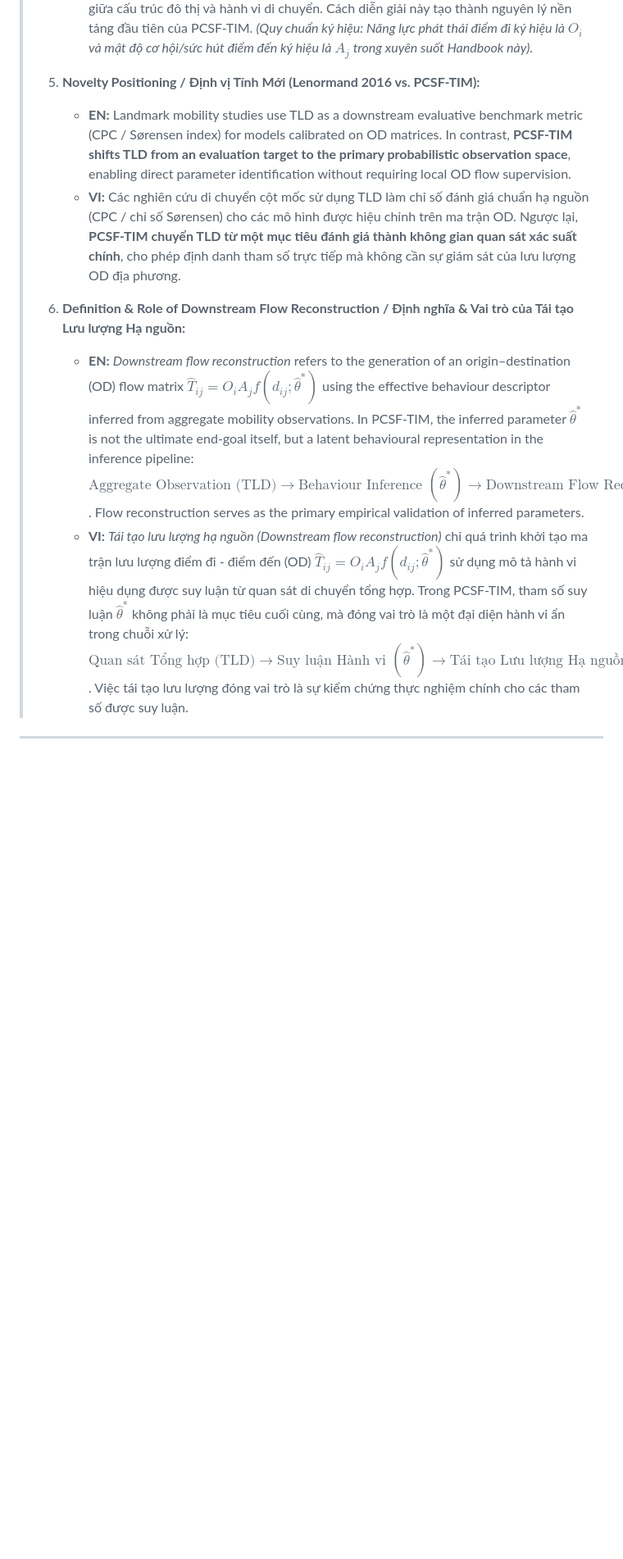
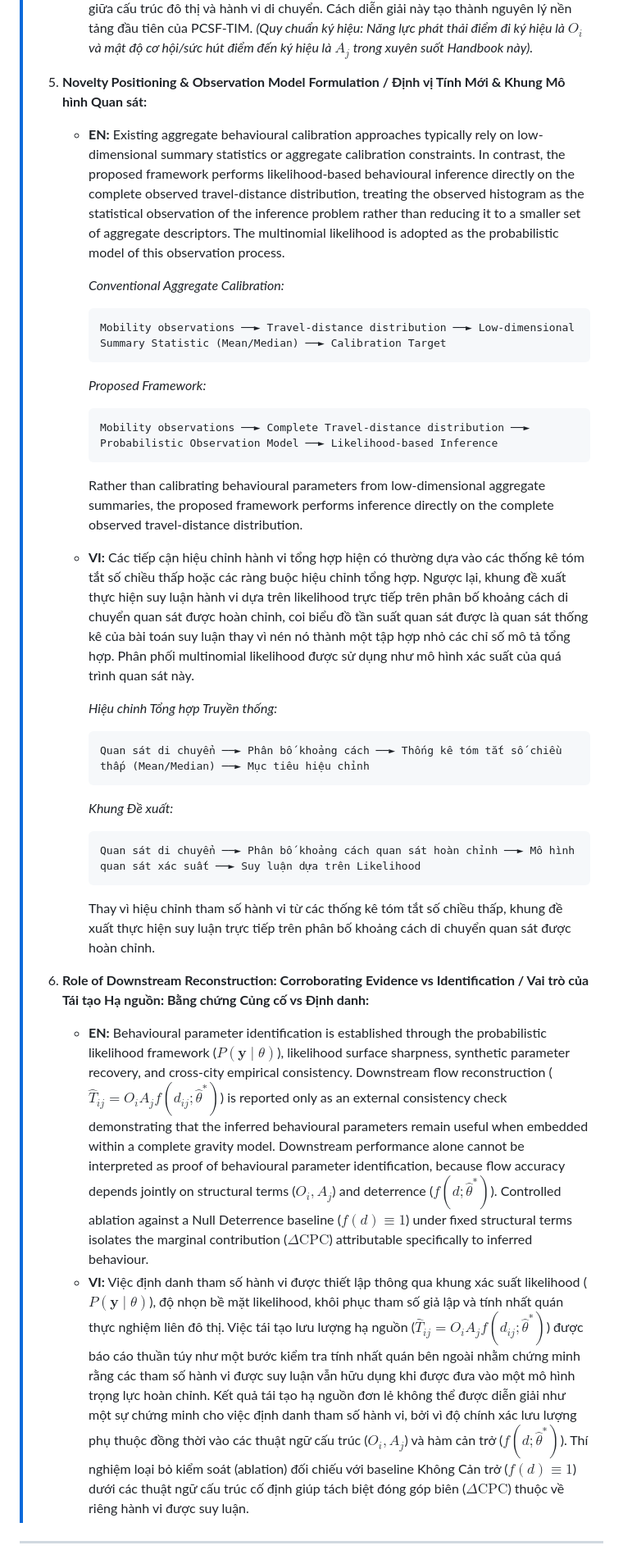
Before and after one commit to thinhnq-ibl/PCSF-TIM, a Markdown page: Handbook.md, the part around one of its changes. Shown at 82% size. GitHub-like rendering; blank space fills up the shorter version.

````diff
--- a/Handbook.md
+++ b/Handbook.md
@@ -123,13 +127,34 @@ link-citations: true
 >      \]
 >      Các thuật ngữ cấu trúc $(O_i, A_j)$ mô tả sự phân bố không gian của phát thải và sức hút chuyến đi, trong khi hàm cản trở $f(d_{ij};\theta)$ mô tả độ nhạy khoảng cách tập thể. Trong Handbook này, chúng tôi diễn giải dạng phân rã nhân này như một nguyên lý tách biệt khái niệm giữa cấu trúc đô thị và hành vi di chuyển. Cách diễn giải này tạo thành nguyên lý nền tảng đầu tiên của PCSF-TIM. *(Quy chuẩn ký hiệu: Năng lực phát thải điểm đi ký hiệu là $O_i$ và mật độ cơ hội/sức hút điểm đến ký hiệu là $A_j$ trong xuyên suốt Handbook này).*
 >
-> 5. **Novelty Positioning / Định vị Tính Mới (Lenormand 2016 vs. PCSF-TIM):**
->    - **EN:** Landmark mobility studies use TLD as a downstream evaluative benchmark metric (CPC / Sørensen index) for models calibrated on OD matrices. In contrast, **PCSF-TIM shifts TLD from an evaluation target to the primary probabilistic observation space**, enabling direct parameter identification without requiring local OD flow supervision.
->    - **VI:** Các nghiên cứu di chuyển cột mốc sử dụng TLD làm chỉ số đánh giá chuẩn hạ nguồn (CPC / chỉ số Sørensen) cho các mô hình được hiệu chỉnh trên ma trận OD. Ngược lại, **PCSF-TIM chuyển TLD từ một mục tiêu đánh giá thành không gian quan sát xác suất chính**, cho phép định danh tham số trực tiếp mà không cần sự giám sát của lưu lượng OD địa phương.
+> 5. **Novelty Positioning & Observation Model Formulation / Định vị Tính Mới & Khung Mô hình Quan sát:**
+>    - **EN:** Existing aggregate behavioural calibration approaches typically rely on low-dimensional summary statistics or aggregate calibration constraints. In contrast, the proposed framework performs likelihood-based behavioural inference directly on the complete observed travel-distance distribution, treating the observed histogram as the statistical observation of the inference problem rather than reducing it to a smaller set of aggregate descriptors. The multinomial likelihood is adopted as the probabilistic model of this observation process.
 >
-> 7. **Definition & Role of Downstream Flow Reconstruction / Định nghĩa & Vai trò của Tái tạo Lưu lượng Hạ nguồn:**
->    - **EN:** *Downstream flow reconstruction* refers to the generation of an origin–destination (OD) flow matrix $\hat{T}_{ij} = O_i A_j f(d_{ij}; \hat{\theta}^*)$ using the effective behaviour descriptor inferred from aggregate mobility observations. In PCSF-TIM, the inferred parameter $\hat{\theta}^*$ is not the ultimate end-goal itself, but a latent behavioural representation in the inference pipeline: $\text{Aggregate Observation (TLD)} \to \text{Behaviour Inference } (\hat{\theta}^*) \to \text{Downstream Flow Reconstruction } (\hat{T}_{ij}) \to \text{Transport Planning}$. Flow reconstruction serves as the primary empirical validation of inferred parameters.
->    - **VI:** *Tái tạo lưu lượng hạ nguồn (Downstream flow reconstruction)* chỉ quá trình khởi tạo ma trận lưu lượng điểm đi - điểm đến (OD) $\hat{T}_{ij} = O_i A_j f(d_{ij}; \hat{\theta}^*)$ sử dụng mô tả hành vi hiệu dụng được suy luận từ quan sát di chuyển tổng hợp. Trong PCSF-TIM, tham số suy luận $\hat{\theta}^*$ không phải là mục tiêu cuối cùng, mà đóng vai trò là một đại diện hành vi ẩn trong chuỗi xử lý: $\text{Quan sát Tổng hợp (TLD)} \to \text{Suy luận Hành vi } (\hat{\theta}^*) \to \text{Tái tạo Lưu lượng Hạ nguồn } (\hat{T}_{ij}) \to \text{Quy hoạch Giao thông}$. Việc tái tạo lưu lượng đóng vai trò là sự kiểm chứng thực nghiệm chính cho các tham số được suy luận.
+>      *Conventional Aggregate Calibration:*
+>      ```text
+>      Mobility observations ──► Travel-distance distribution ──► Low-dimensional Summary Statistic (Mean/Median) ──► Calibration Target
+>      ```
+>      *Proposed Framework:*
+>      ```text
+>      Mobility observations ──► Complete Travel-distance distribution ──► Probabilistic Observation Model ──► Likelihood-based Inference
+>      ```
+>      Rather than calibrating behavioural parameters from low-dimensional aggregate summaries, the proposed framework performs inference directly on the complete observed travel-distance distribution.
+>
+>    - **VI:** Các tiếp cận hiệu chỉnh hành vi tổng hợp hiện có thường dựa vào các thống kê tóm tắt số chiều thấp hoặc các ràng buộc hiệu chỉnh tổng hợp. Ngược lại, khung đề xuất thực hiện suy luận hành vi dựa trên likelihood trực tiếp trên phân bố khoảng cách di chuyển quan sát được hoàn chỉnh, coi biểu đồ tần suất quan sát được là quan sát thống kê của bài toán suy luận thay vì nén nó thành một tập hợp nhỏ các chỉ số mô tả tổng hợp. Phân phối multinomial likelihood được sử dụng như mô hình xác suất của quá trình quan sát này.
+>
+>      *Hiệu chỉnh Tổng hợp Truyền thống:*
+>      ```text
+>      Quan sát di chuyển ──► Phân bố khoảng cách ──► Thống kê tóm tắt số chiều thấp (Mean/Median) ──► Mục tiêu hiệu chỉnh
+>      ```
+>      *Khung Đề xuất:*
+>      ```text
+>      Quan sát di chuyển ──► Phân bố khoảng cách quan sát hoàn chỉnh ──► Mô hình quan sát xác suất ──► Suy luận dựa trên Likelihood
+>      ```
+>      Thay vì hiệu chỉnh tham số hành vi từ các thống kê tóm tắt số chiều thấp, khung đề xuất thực hiện suy luận trực tiếp trên phân bố khoảng cách di chuyển quan sát được hoàn chỉnh.
+>
+> 7. **Role of Downstream Reconstruction: Corroborating Evidence vs Identification / Vai trò của Tái tạo Hạ nguồn: Bằng chứng Củng cố vs Định danh:**
+>    - **EN:** Behavioural parameter identification is established through the probabilistic likelihood framework ($P(\mathbf{y} \mid \theta)$), likelihood surface sharpness, synthetic parameter recovery, and cross-city empirical consistency. Downstream flow reconstruction ($\hat{T}_{ij} = O_i A_j f(d_{ij}; \hat{\theta}^*)$) is reported only as an external consistency check demonstrating that the inferred behavioural parameters remain useful when embedded within a complete gravity model. Downstream performance alone cannot be interpreted as proof of behavioural parameter identification, because flow accuracy depends jointly on structural terms ($O_i, A_j$) and deterrence ($f(d;\hat{\theta}^*)$). Controlled ablation against a Null Deterrence baseline ($f(d) \equiv 1$) under fixed structural terms isolates the marginal contribution ($\Delta \text{CPC}$) attributable specifically to inferred behaviour.
+>    - **VI:** Việc định danh tham số hành vi được thiết lập thông qua khung xác suất likelihood ($P(\mathbf{y} \mid \theta)$), độ nhọn bề mặt likelihood, khôi phục tham số giả lập và tính nhất quán thực nghiệm liên đô thị. Việc tái tạo lưu lượng hạ nguồn ($\hat{T}_{ij} = O_i A_j f(d_{ij}; \hat{\theta}^*)$) được báo cáo thuần túy như một bước kiểm tra tính nhất quán bên ngoài nhằm chứng minh rằng các tham số hành vi được suy luận vẫn hữu dụng khi được đưa vào một mô hình trọng lực hoàn chỉnh. Kết quả tái tạo hạ nguồn đơn lẻ không thể được diễn giải như một sự chứng minh cho việc định danh tham số hành vi, bởi vì độ chính xác lưu lượng phụ thuộc đồng thời vào các thuật ngữ cấu trúc ($O_i, A_j$) và hàm cản trở ($f(d;\hat{\theta}^*)$). Thí nghiệm loại bỏ kiểm soát (ablation) đối chiếu với baseline Không Cản trở ($f(d) \equiv 1$) dưới các thuật ngữ cấu trúc cố định giúp tách biệt đóng góp biên ($\Delta \text{CPC}$) thuộc về riêng hành vi được suy luận.
 
 
 
````
Also changed, not shown: other parts of Handbook.md (+81 -61 lines).
